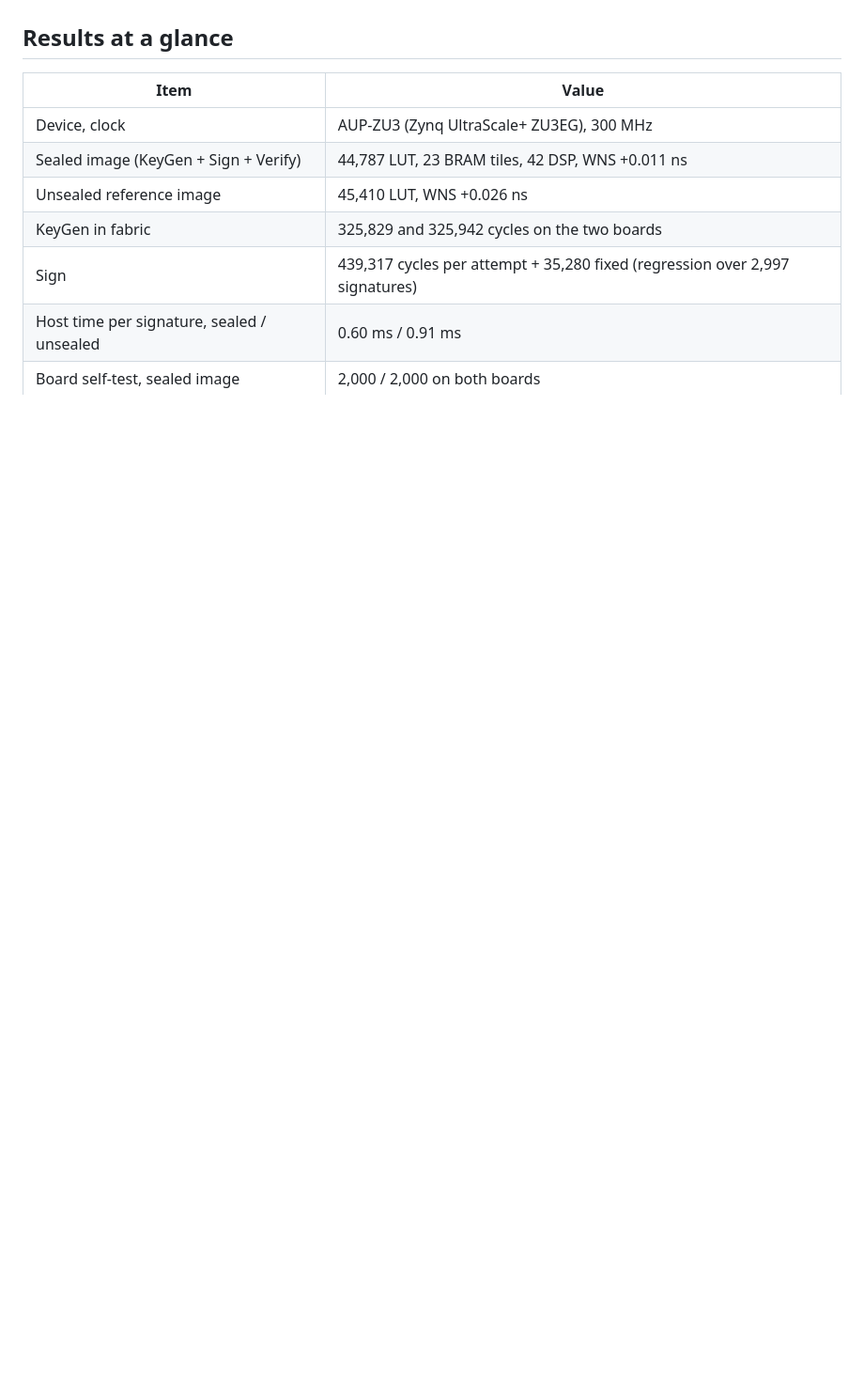
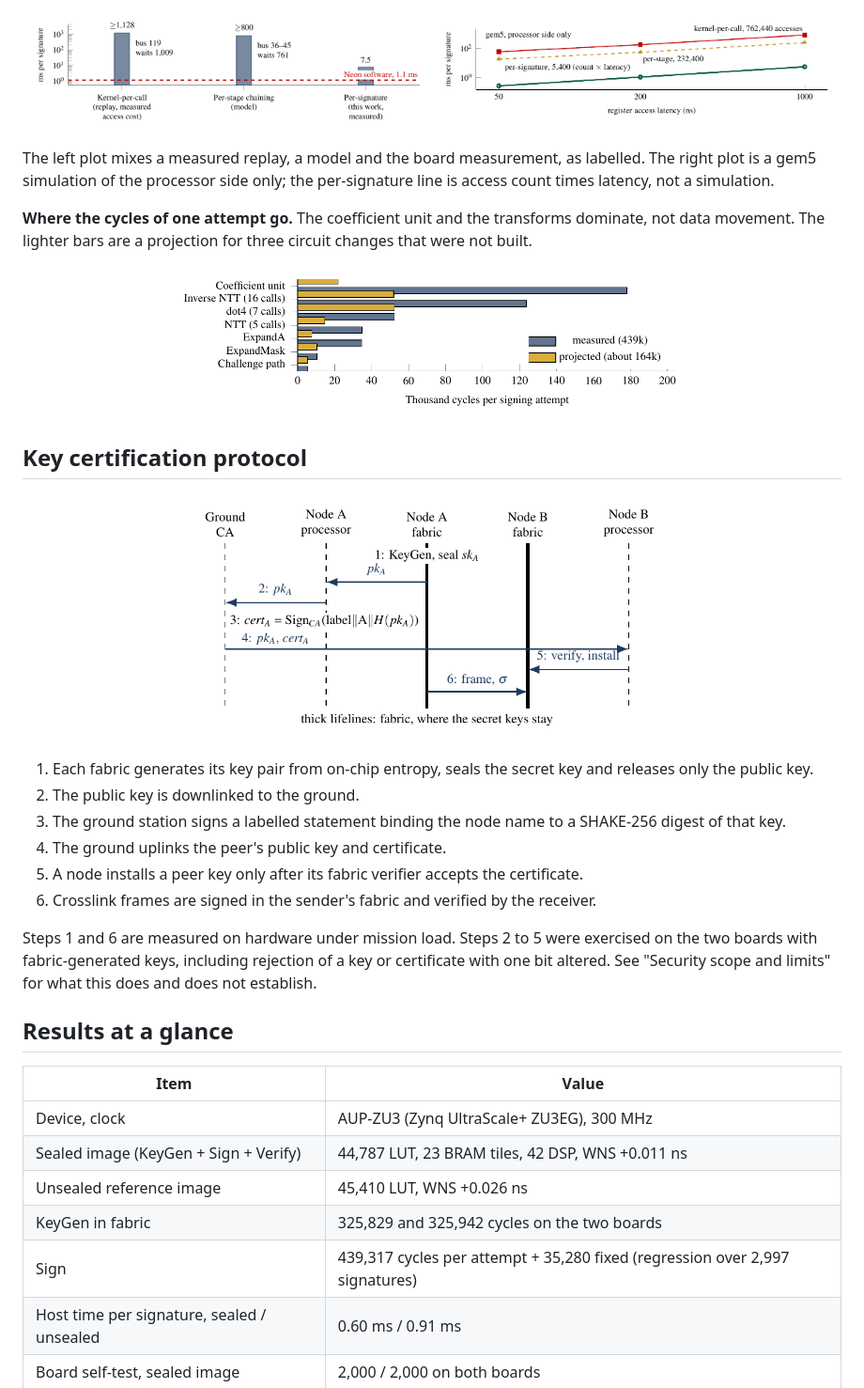
Before and after one commit to mealycpp/wepwawet-core, a Markdown page: README.md, the part around one of its changes. Shown at 94% size. GitHub-like rendering; pictures changed too: docs/img/fig_control_granularity.png (added), docs/img/fig_cycle_profile.png (added), docs/img/fig_gem5.png (added); blank space fills up the shorter version.

Commit message:
WEPWAWET-CORE: initial release

```diff
--- a/README.md
+++ b/README.md
@@ -15,3 +30,26 @@ Source-available for research and evaluation. Reconfigurable Space Computing Lab
+<p align="center">
+<img src="docs/img/fig_control_granularity.png" alt="Time per signature for three control styles" width="430">
+<img src="docs/img/fig_gem5.png" alt="Simulated processor-side cost versus register latency" width="430">
+</p>
+
+The left plot mixes a measured replay, a model and the board measurement, as labelled. The right plot is a gem5 simulation of the processor side only; the per-signature line is access count times latency, not a simulation.
+
+**Where the cycles of one attempt go.** The coefficient unit and the transforms dominate, not data movement. The lighter bars are a projection for three circuit changes that were not built.
+
+<p align="center"><img src="docs/img/fig_cycle_profile.png" alt="Cycle profile of one signing attempt" width="560"></p>
+
+## Key certification protocol
+
+<p align="center"><img src="docs/img/fig_protocol.png" alt="WEPWAWET-CORE key certification protocol" width="520"></p>
+
+1. Each fabric generates its key pair from on-chip entropy, seals the secret key and releases only the public key.
+2. The public key is downlinked to the ground.
+3. The ground station signs a labelled statement binding the node name to a SHAKE-256 digest of that key.
+4. The ground uplinks the peer's public key and certificate.
+5. A node installs a peer key only after its fabric verifier accepts the certificate.
+6. Crosslink frames are signed in the sender's fabric and verified by the receiver.
+
+Steps 1 and 6 are measured on hardware under mission load. Steps 2 to 5 were exercised on the two boards with fabric-generated keys, including rejection of a key or certificate with one bit altered. See "Security scope and limits" for what this does and does not establish.
 
 ## Results at a glance
 
```
Also changed, not shown: other parts of README.md (+15 -0 lines), docs/img/fig_engine.png (added), docs/img/fig_node.png (added).
